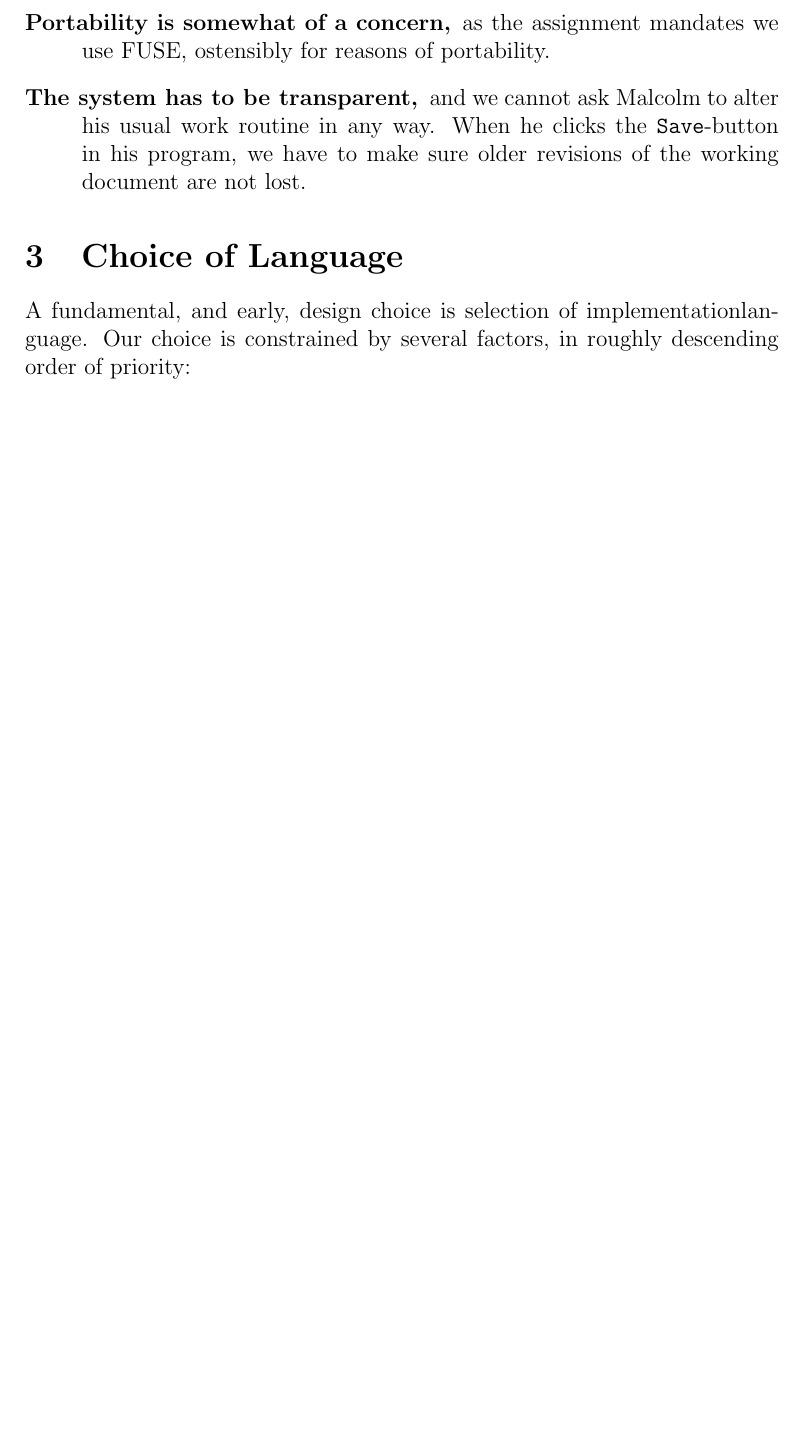
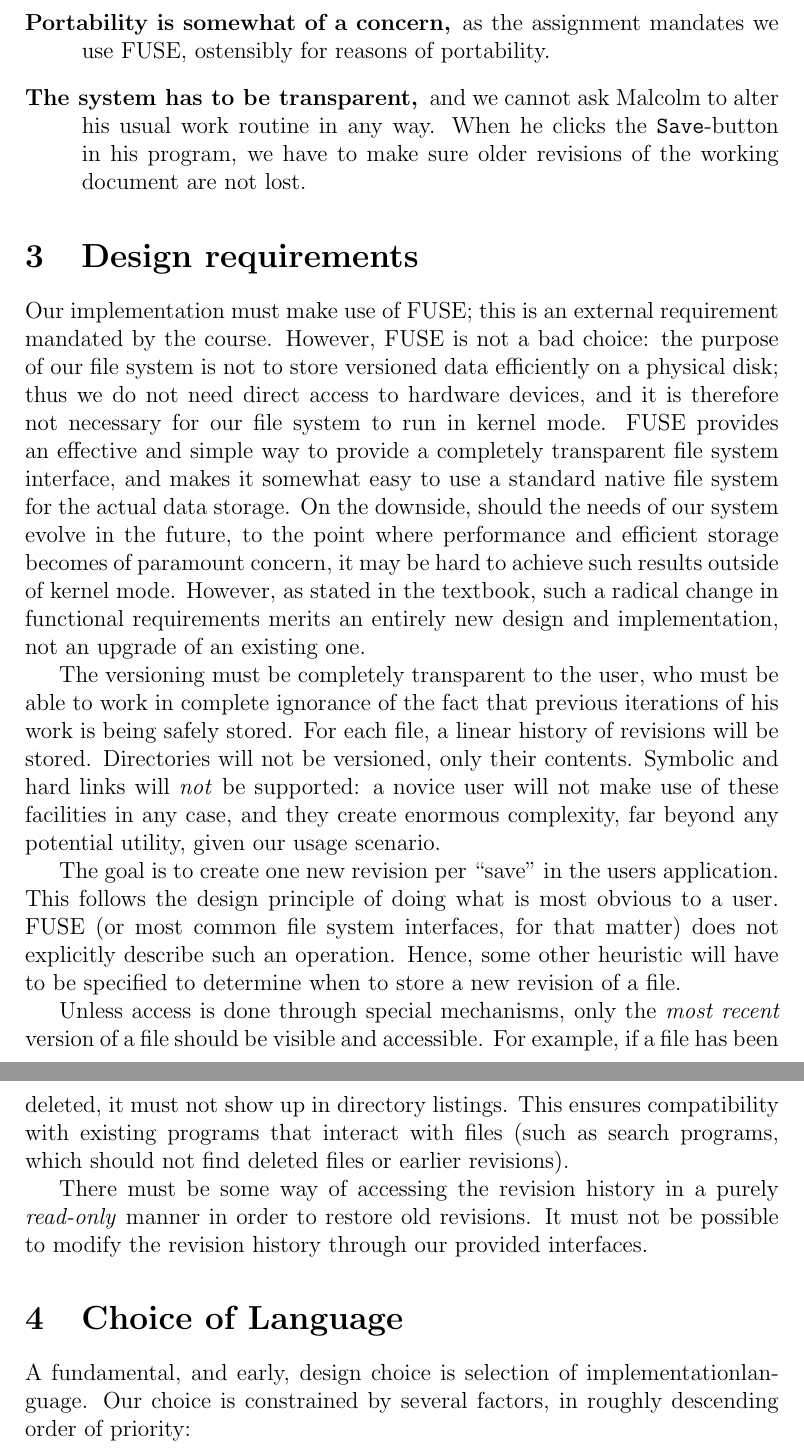
Before and after one commit to athas/sysdesign, a LaTeX problem sheet (assignment2/report/design.tex): part of page 2 of 8 before the commit and two parts of pages 2 and 3 of 9 after it, the two joined at a grey line, cut so that both start at the same text, the shorter picture padded with empty space. Compiled offline with pdfLaTeX.

Commit message:
Added design requirements.

```diff
--- a/assignment2/report/design.tex
+++ b/assignment2/report/design.tex
@@ -48,6 +48,51 @@ outline the assumptions on which we have created our design.
   \texttt{Save}-button in his program, we have to make sure older
   revisions of the working document are not lost.
 \end{description}
+
+\section{Design requirements}
+
+Our implementation must make use of FUSE; this is an external
+requirement mandated by the course.  However, FUSE is not a bad
+choice: the purpose of our file system is not to store versioned data
+efficiently on a physical disk; thus we do not need direct access to
+hardware devices, and it is therefore not necessary for our file
+system to run in kernel mode.  FUSE provides an effective and simple
+way to provide a completely transparent file system interface, and
+makes it somewhat easy to use a standard native file system for the
+actual data storage.  On the downside, should the needs of our system
+evolve in the future, to the point where performance and efficient
+storage becomes of paramount concern, it may be hard to achieve such
+results outside of kernel mode.  However, as stated in the textbook,
+such a radical change in functional requirements merits an entirely
+new design and implementation, not an upgrade of an existing one.
+
+The versioning must be completely transparent to the user, who must be
+able to work in complete ignorance of the fact that previous
+iterations of his work is being safely stored.  For each file, a
+linear history of revisions will be stored.  Directories will not be
+versioned, only their contents.  Symbolic and hard links will
+\textit{not} be supported: a novice user will not make use of these
+facilities in any case, and they create enormous complexity, far
+beyond any potential utility, given our usage scenario.
+
+The goal is to create one new revision per ``save'' in the users
+application.  This follows the design principle of doing what is most
+obvious to a user.  FUSE (or most common file system interfaces, for
+that matter) does not explicitly describe such an operation.  Hence,
+some other heuristic will have to be specified to determine when to
+store a new revision of a file.
+
+Unless access is done through special mechanisms, only the
+\textit{most recent} version of a file should be visible and
+accessible.  For example, if a file has been deleted, it must not show
+up in directory listings.  This ensures compatibility with existing
+programs that interact with files (such as search programs, which
+should not find deleted files or earlier revisions).
+
+There must be some way of accessing the revision history in a purely
+\textit{read-only} manner in order to restore old revisions.  It must
+not be possible to modify the revision history through our provided
+interfaces.
 
 \section{Choice of Language}
 
```
